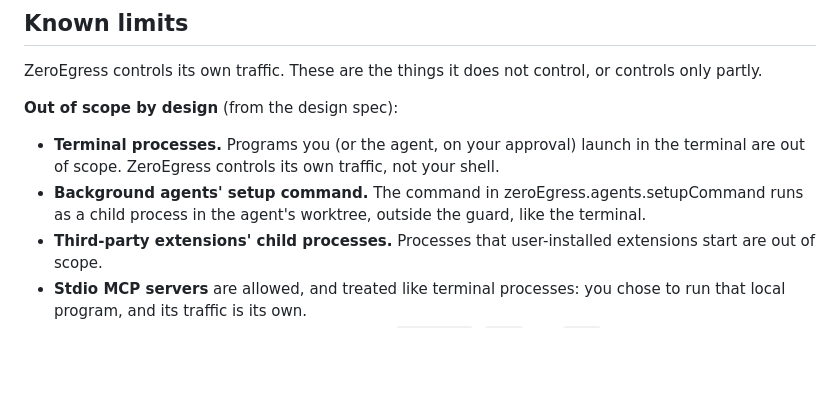
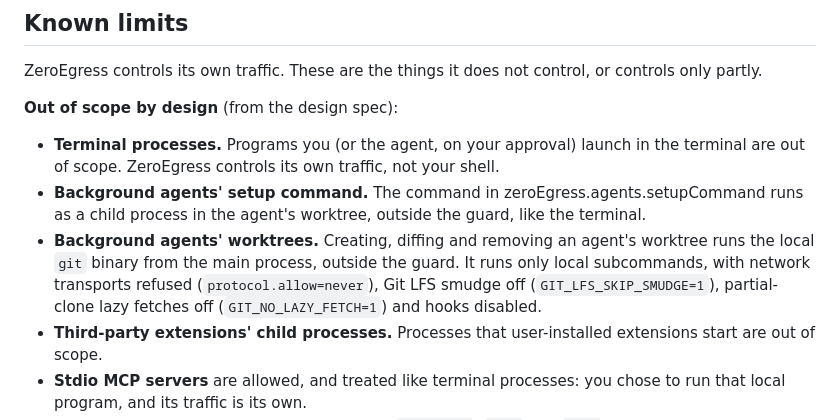
Before and after one commit to sadayamuthu/zero-egress, a Markdown page: EGRESS.md, the part around the change. Drawn GitHub-style; blank space fills up the shorter version.

```diff
--- a/EGRESS.md
+++ b/EGRESS.md
@@ -148,6 +148,7 @@ control, or controls only partly.
   launch in the terminal are out of scope. ZeroEgress controls its own
   traffic, not your shell.
 - **Background agents' setup command.** The command in zeroEgress.agents.setupCommand runs as a child process in the agent's worktree, outside the guard, like the terminal.
+- **Background agents' worktrees.** Creating, diffing and removing an agent's worktree runs the local `git` binary from the main process, outside the guard. It runs only local subcommands, with network transports refused (`protocol.allow=never`), Git LFS smudge off (`GIT_LFS_SKIP_SMUDGE=1`), partial-clone lazy fetches off (`GIT_NO_LAZY_FETCH=1`) and hooks disabled.
 - **Third-party extensions' child processes.** Processes that
   user-installed extensions start are out of scope.
 - **Stdio MCP servers** are allowed, and treated like terminal processes:
```
Also changed, not shown: README.md (+8 -4 lines).
